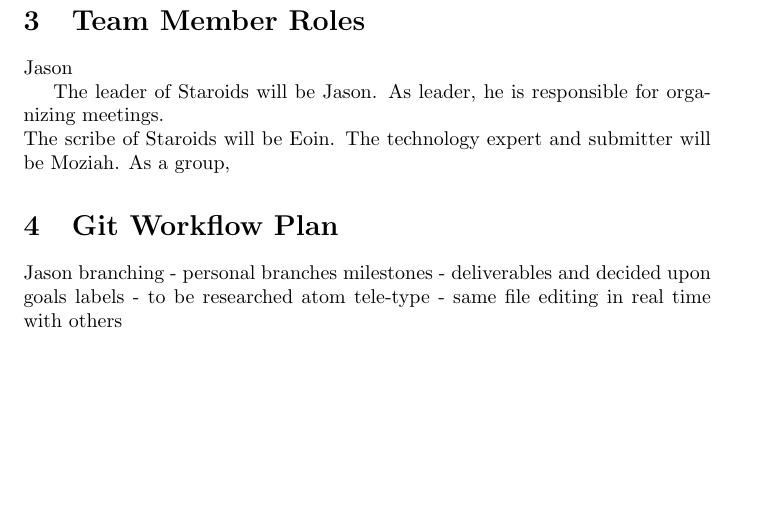
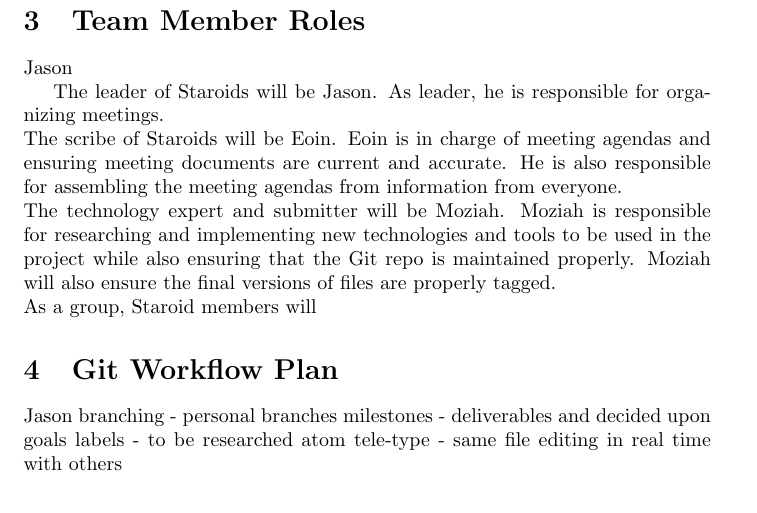
Before and after one commit to momaji/Staroids, a LaTeX document (Doc/DevelopmentPlan/DevelopmentPlan.tex): part of page 3 of 3, cut so that both start at the same text, the shorter picture padded with empty space. Compiled offline with pdfLaTeX; a LaTeX package or settings file that is missing is left out.

Commit message:
Started Team Member Roles

```diff
--- a/Doc/DevelopmentPlan/DevelopmentPlan.tex
+++ b/Doc/DevelopmentPlan/DevelopmentPlan.tex
@@ -59,9 +59,9 @@
 Jason
 
 The leader of Staroids will be Jason. As leader, he is responsible for organizing meetings.\\
-The scribe of Staroids will be Eoin.
-The technology expert and submitter will be Moziah.
-As a group,
+The scribe of Staroids will be Eoin. Eoin is in charge of meeting agendas and ensuring meeting documents are current and accurate. He is also responsible for assembling the meeting agendas from information from everyone.\\
+The technology expert and submitter will be Moziah. Moziah is responsible for researching and implementing new technologies and tools to be used in the project while also ensuring that the Git repo is maintained properly. Moziah will also ensure the final versions of files are properly tagged.\\
+As a group, Staroid members will
 
 \section{Git Workflow Plan}
 Jason
```
